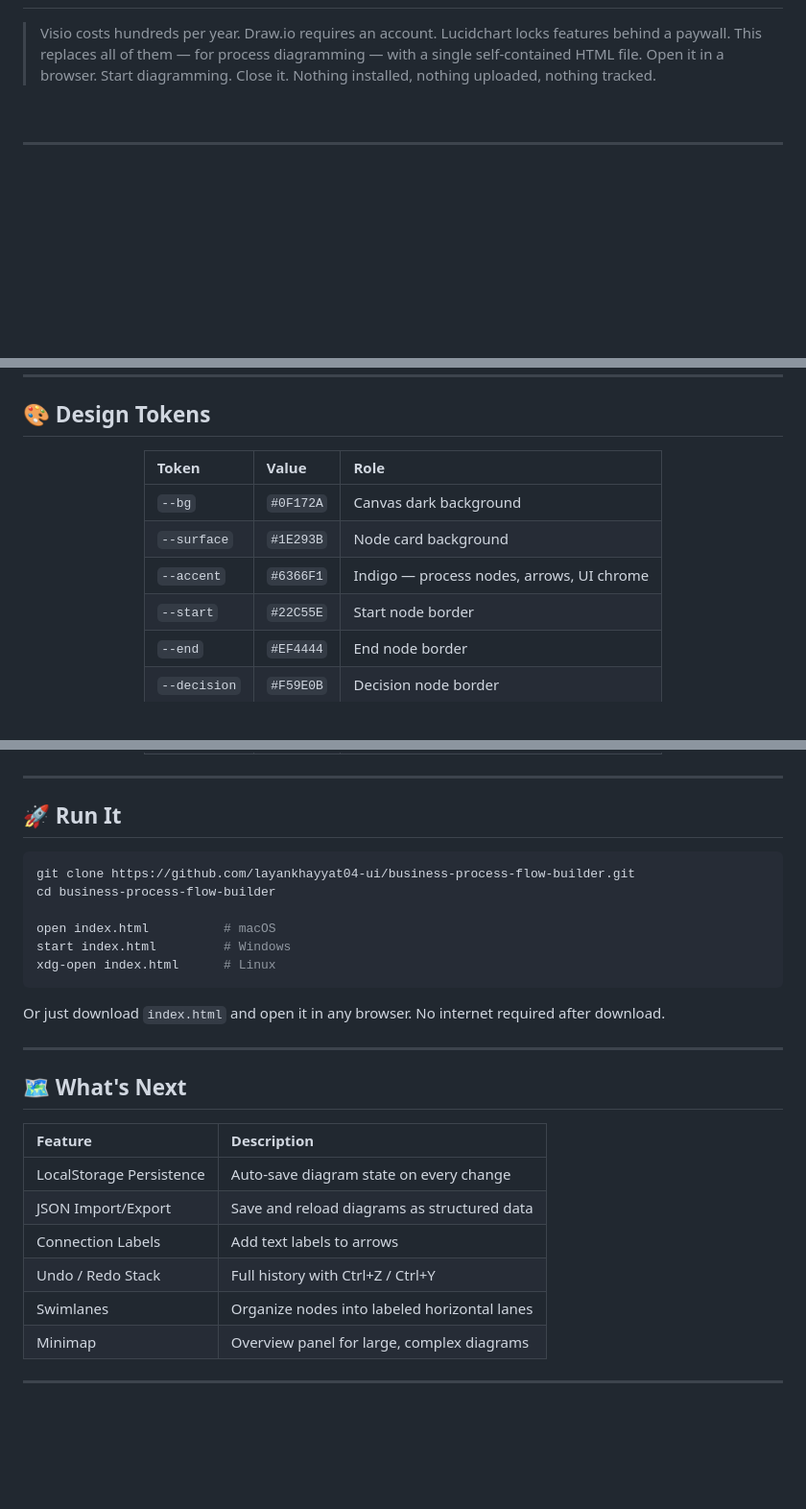
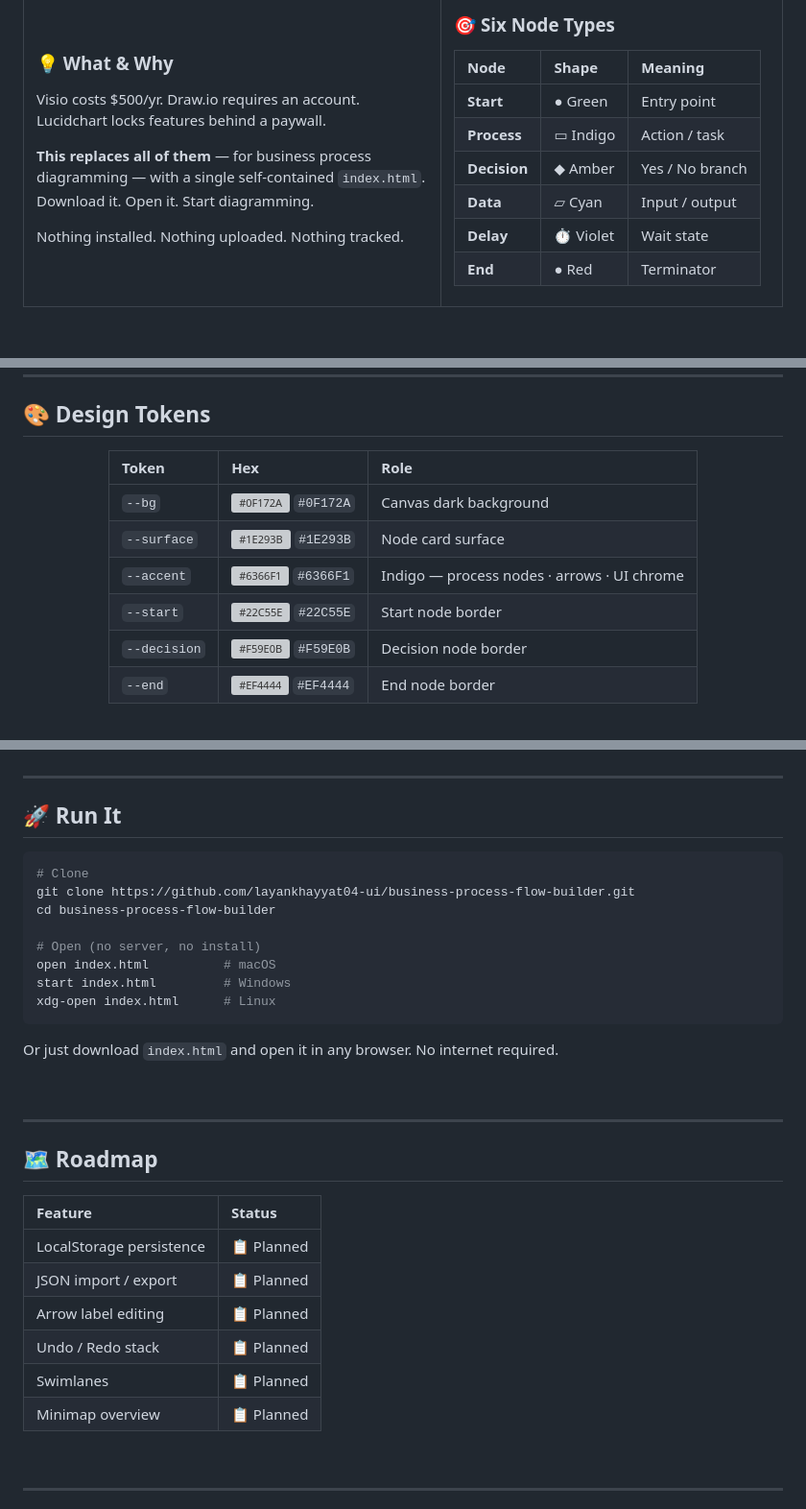
Before and after one commit to layankhayyat04-ui/business-process-flow-builder, a Markdown page: README.md, 3 parts joined by grey strips. Shown at 96% size. Rendered like a GitHub page; blank space fills up the shorter version; grey boxes are pictures that could not be loaded.

````diff
--- a/README.md
+++ b/README.md
@@ -37,4 +38,23 @@
 
-</div>
+### 💡 What & Why
 
-> Visio costs hundreds per year. Draw.io requires an account. Lucidchart locks features behind a paywall. This replaces all of them — for process diagramming — with a single self-contained HTML file. Open it in a browser. Start diagramming. Close it. Nothing installed, nothing uploaded, nothing tracked.
+Visio costs $500/yr. Draw.io requires an account. Lucidchart locks features behind a paywall.
+
+**This replaces all of them** — for business process diagramming — with a single self-contained `index.html`. Download it. Open it. Start diagramming.
+
+Nothing installed. Nothing uploaded. Nothing tracked.
+
+</td>
+<td width="45%">
+
+### 🎯 Six Node Types
+
+| Node | Shape | Meaning |
+|:-----|:------|:--------|
+| **Start** | ● Green | Entry point |
+| **Process** | ▭ Indigo | Action / task |
+| **Decision** | ◆ Amber | Yes / No branch |
+| **Data** | ▱ Cyan | Input / output |
+| **Delay** | ⏱ Violet | Wait state |
+| **End** | ● Red | Terminator |
+
@@ -237,13 +202,13 @@ const demoFlow = [
 
 <div align="center">
 
-| Token | Value | Role |
-|:---|:---|:---|
-| `--bg` | `#0F172A` | Canvas dark background |
-| `--surface` | `#1E293B` | Node card background |
-| `--accent` | `#6366F1` | Indigo — process nodes, arrows, UI chrome |
-| `--start` | `#22C55E` | Start node border |
-| `--end` | `#EF4444` | End node border |
-| `--decision` | `#F59E0B` | Decision node border |
+| Token | Hex | Role |
+|:------|:----|:-----|
+| `--bg` | ![#0F172A](https://placehold.co/14x14/0F172A/0F172A.png) `#0F172A` | Canvas dark background |
+| `--surface` | ![#1E293B](https://placehold.co/14x14/1E293B/1E293B.png) `#1E293B` | Node card surface |
+| `--accent` | ![#6366F1](https://placehold.co/14x14/6366F1/6366F1.png) `#6366F1` | Indigo — process nodes · arrows · UI chrome |
+| `--start` | ![#22C55E](https://placehold.co/14x14/22C55E/22C55E.png) `#22C55E` | Start node border |
+| `--decision` | ![#F59E0B](https://placehold.co/14x14/F59E0B/F59E0B.png) `#F59E0B` | Decision node border |
+| `--end` | ![#EF4444](https://placehold.co/14x14/EF4444/EF4444.png) `#EF4444` | End node border |
 
 </div>
@@ -253,28 +220,34 @@ const demoFlow = [
 ## 🚀 Run It
 
 ```bash
+# Clone
 git clone https://github.com/layankhayyat04-ui/business-process-flow-builder.git
 cd business-process-flow-builder
 
+# Open (no server, no install)
 open index.html          # macOS
 start index.html         # Windows
 xdg-open index.html      # Linux
 ```
 
-Or just download `index.html` and open it in any browser. No internet required after download.
+Or just download `index.html` and open it in any browser. No internet required.
+
+<br/>
 
 ---
 
-## 🗺️ What's Next
+## 🗺️ Roadmap
 
-| Feature | Description |
-|:---|:---|
-| LocalStorage Persistence | Auto-save diagram state on every change |
-| JSON Import/Export | Save and reload diagrams as structured data |
-| Connection Labels | Add text labels to arrows |
-| Undo / Redo Stack | Full history with Ctrl+Z / Ctrl+Y |
-| Swimlanes | Organize nodes into labeled horizontal lanes |
-| Minimap | Overview panel for large, complex diagrams |
+| Feature | Status |
+|:--------|:-------|
+| LocalStorage persistence | 📋 Planned |
+| JSON import / export | 📋 Planned |
+| Arrow label editing | 📋 Planned |
+| Undo / Redo stack | 📋 Planned |
+| Swimlanes | 📋 Planned |
+| Minimap overview | 📋 Planned |
+
+<br/>
 
 ---
 
````
Also changed, not shown: other parts of README.md (+85 -138 lines).
